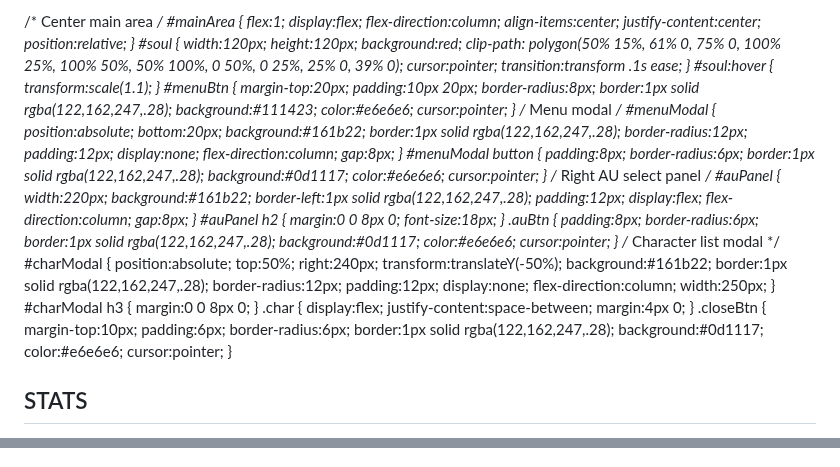
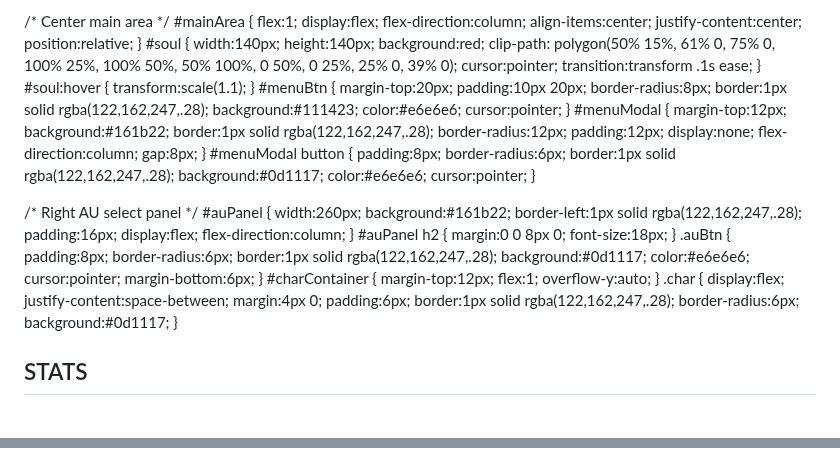
Before and after one commit to PatrickTheGamerz/OrangeGame, a Markdown page: AuClicker.md, 2 parts joined by grey strips. GitHub-like rendering.

```diff
--- a/AuClicker.md
+++ b/AuClicker.md
@@ -11,15 +11,14 @@
     background:#0d1117;
     color:#e6e6e6;
     display:flex;
-    flex-direction:row;
     height:100vh;
   }
   /* Left stats panel */
   #statsPanel {
-    width:200px;
+    width:220px;
     background:#161b22;
     border-right:1px solid rgba(122,162,247,.28);
-    padding:12px;
+    padding:16px;
     display:flex;
     flex-direction:column;
     gap:12px;
@@ -37,8 +36,8 @@
     position:relative;
   }
   #soul {
-    width:120px;
-    height:120px;
+    width:140px;
+    height:140px;
     background:red;
     clip-path: polygon(50% 15%, 61% 0, 75% 0, 100% 25%, 100% 50%, 50% 100%, 0 50%, 0 25%, 25% 0, 39% 0);
     cursor:pointer;
@@ -54,10 +53,8 @@
     color:#e6e6e6;
     cursor:pointer;
   }
-  /* Menu modal */
   #menuModal {
-    position:absolute;
-    bottom:20px;
+    margin-top:12px;
     background:#161b22;
     border:1px solid rgba(122,162,247,.28);
     border-radius:12px;
@@ -74,15 +71,15 @@
     color:#e6e6e6;
     cursor:pointer;
   }
+
   /* Right AU select panel */
   #auPanel {
-    width:220px;
+    width:260px;
     background:#161b22;
     border-left:1px solid rgba(122,162,247,.28);
-    padding:12px;
+    padding:16px;
     display:flex;
     flex-direction:column;
-    gap:8px;
   }
   #auPanel h2 { margin:0 0 8px 0; font-size:18px; }
   .auBtn {
@@ -92,35 +89,21 @@
     background:#0d1117;
     color:#e6e6e6;
     cursor:pointer;
+    margin-bottom:6px;
   }
-  /* Character list modal */
-  #charModal {
-    position:absolute;
-    top:50%;
-    right:240px;
-    transform:translateY(-50%);
-    background:#161b22;
-    border:1px solid rgba(122,162,247,.28);
-    border-radius:12px;
-    padding:12px;
-    display:none;
-    flex-direction:column;
-    width:250px;
+  #charContainer {
+    margin-top:12px;
+    flex:1;
+    overflow-y:auto;
   }
-  #charModal h3 { margin:0 0 8px 0; }
   .char {
     display:flex;
     justify-content:space-between;
     margin:4px 0;
-  }
-  .closeBtn {
-    margin-top:10px;
     padding:6px;
+    border:1px solid rgba(122,162,247,.28);
     border-radius:6px;
-    border:1px solid rgba(122,162,247,.28);
     background:#0d1117;
-    color:#e6e6e6;
-    cursor:pointer;
   }
 </style>
 </head>
@@ -171,9 +148,7 @@
   const soul = document.getElementById('soul');
   const menuBtn = document.getElementById('menuBtn');
   const menuModal = document.getElementById('menuModal');
-  const charModal = document.getElementById('charModal');
-  const charTitle = document.getElementById('charTitle');
-  const charList = document.getElementById('charList');
+  const charContainer = document.getElementById('charContainer');
 
   const roster = {
     "Undertale": [
@@ -205,21 +180,15 @@
     alert("Open menu: " + type);
   }
 
-  function openAU(name){
-    charTitle.textContent = name + " Characters";
-    charList.innerHTML = "";
+  function showAU(name){
+    charContainer.innerHTML = "<h3>"+name+" Characters</h3>";
     roster[name].forEach((c,i)=>{
       const div = document.createElement('div');
       div.className="char";
       div.innerHTML = `<span>${c.name} (x${c.owned})</span>
         <button onclick="buyChar('${name}',${i})">Buy (${c.cost} LOVE)</button>`;
-      charList.appendChild(div);
+      charContainer.appendChild(div);
     });
-    charModal.style.display="flex";
-  }
-
-  function closeAU(){
-    charModal.style.display="none";
   }
 
   window.buyChar = function(au,index){
@@ -229,7 +198,7 @@
       c.owned++;
       c.cost = Math.floor(c.cost*1.5);
       updateStats();
-      openAU(au);
+      showAU(au);
     }
   }
 
```
Also changed, not shown: other parts of AuClicker.md (+3 -9 lines).
